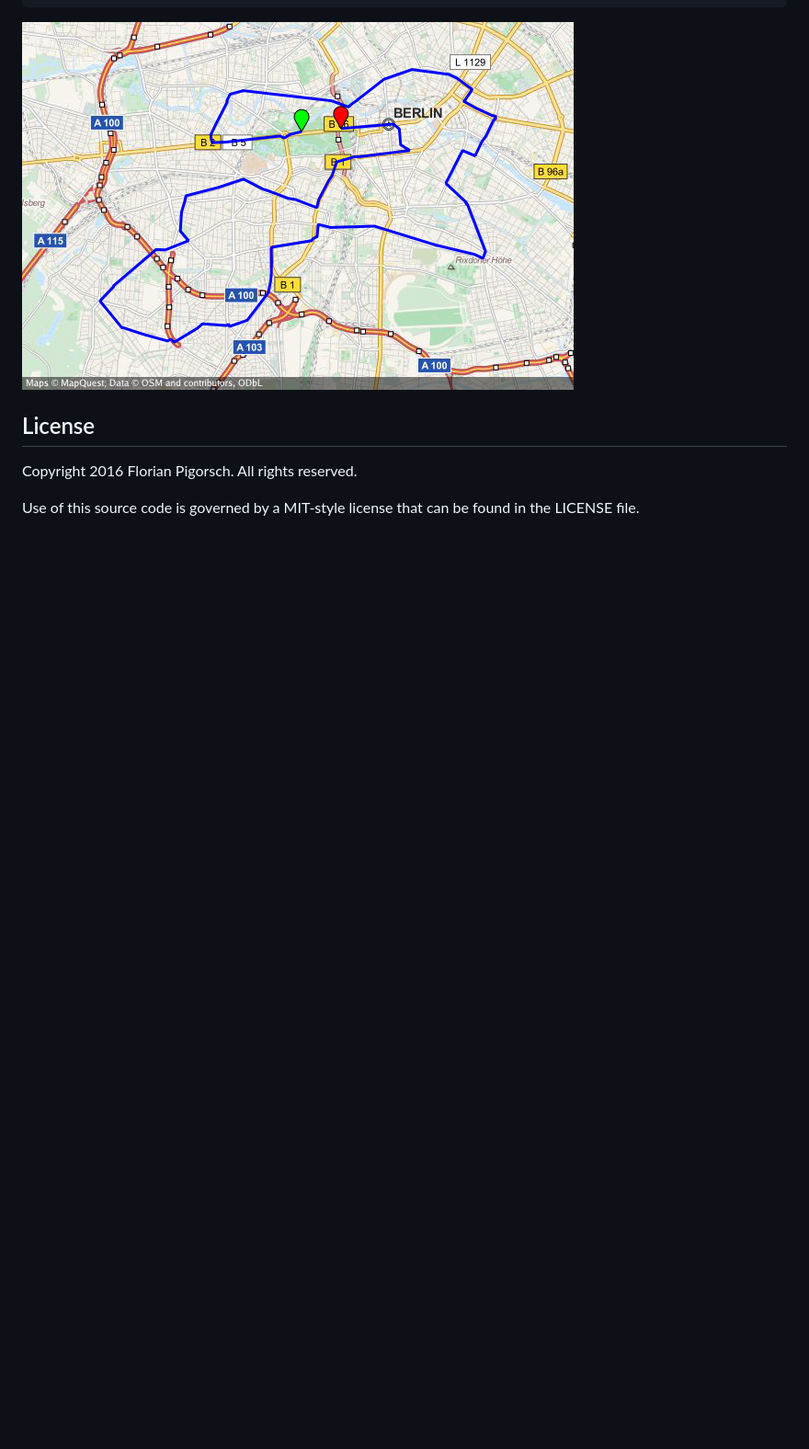
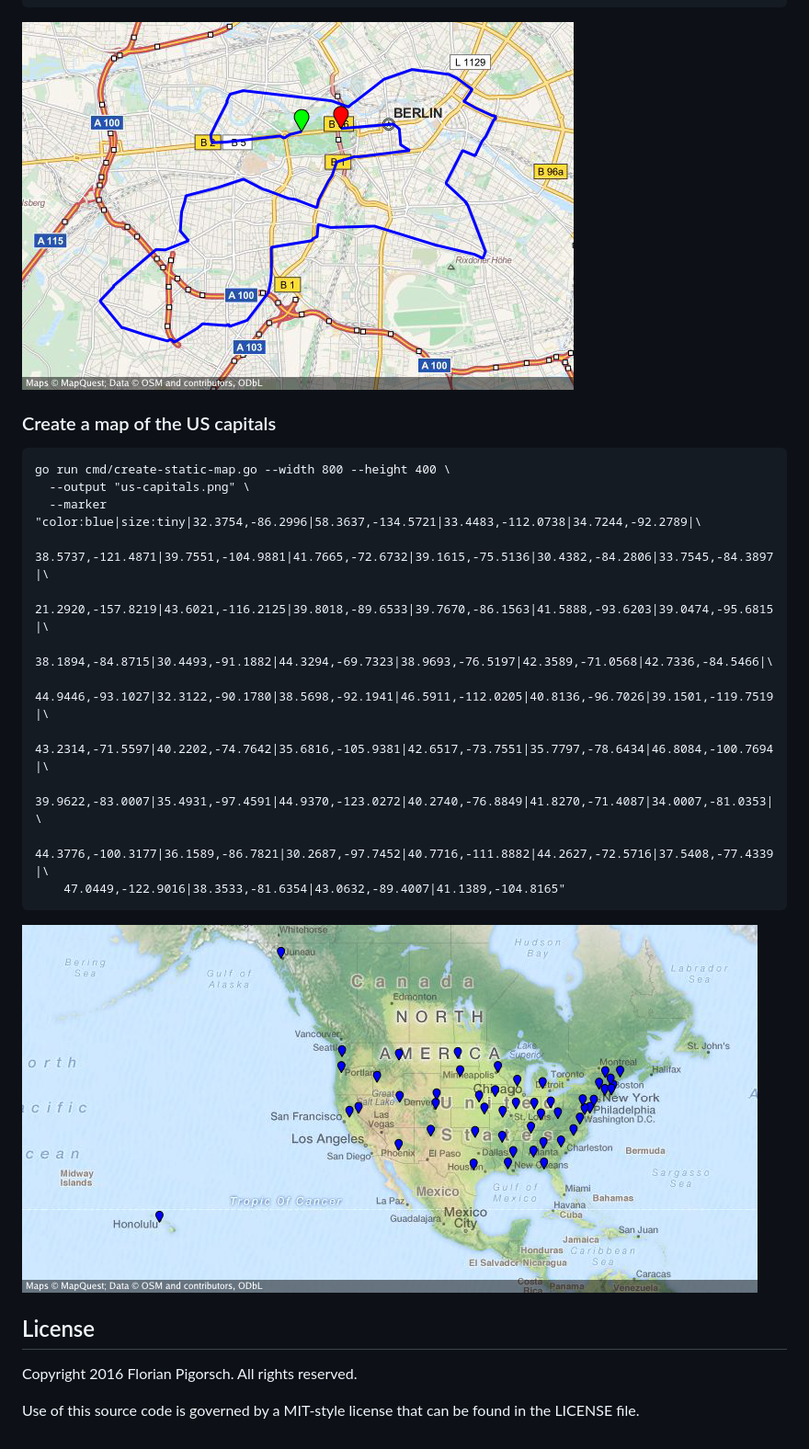
Before and after one commit to flopp/go-staticmaps, a Markdown page: README.md, the part around one of its changes. Shown at 92% size. Drawn GitHub-style; pictures changed too: examples/us-capitals.png (added); blank space fills up the shorter version.

Commit message:
added examples

```diff
--- a/README.md
+++ b/README.md
@@ -32,5 +52,22 @@ Render static map images with go using OpenStreetMap tiles.
 
 ![Static map of the Berlin Marathon](https://raw.githubusercontent.com/flopp/go-staticmaps/master/examples/berlin-marathon.png)
+
+### Create a map of the US capitals
+
+    go run cmd/create-static-map.go --width 800 --height 400 \
+      --output "us-capitals.png" \
+      --marker "color:blue|size:tiny|32.3754,-86.2996|58.3637,-134.5721|33.4483,-112.0738|34.7244,-92.2789|\
+        38.5737,-121.4871|39.7551,-104.9881|41.7665,-72.6732|39.1615,-75.5136|30.4382,-84.2806|33.7545,-84.3897|\
+        21.2920,-157.8219|43.6021,-116.2125|39.8018,-89.6533|39.7670,-86.1563|41.5888,-93.6203|39.0474,-95.6815|\
+        38.1894,-84.8715|30.4493,-91.1882|44.3294,-69.7323|38.9693,-76.5197|42.3589,-71.0568|42.7336,-84.5466|\
+        44.9446,-93.1027|32.3122,-90.1780|38.5698,-92.1941|46.5911,-112.0205|40.8136,-96.7026|39.1501,-119.7519|\
+        43.2314,-71.5597|40.2202,-74.7642|35.6816,-105.9381|42.6517,-73.7551|35.7797,-78.6434|46.8084,-100.7694|\
+        39.9622,-83.0007|35.4931,-97.4591|44.9370,-123.0272|40.2740,-76.8849|41.8270,-71.4087|34.0007,-81.0353|\
+        44.3776,-100.3177|36.1589,-86.7821|30.2687,-97.7452|40.7716,-111.8882|44.2627,-72.5716|37.5408,-77.4339|\
+        47.0449,-122.9016|38.3533,-81.6354|43.0632,-89.4007|41.1389,-104.8165"
+
+![Static map of the US capitals](https://raw.githubusercontent.com/flopp/go-staticmaps/master/examples/us-capitals.png)
+
 
 ## License
 Copyright 2016 Florian Pigorsch. All rights reserved.
```
Also changed, not shown: other parts of README.md (+21 -1 lines), 5 other files.
